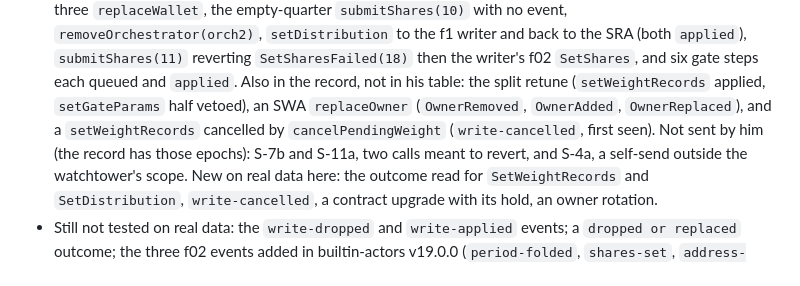
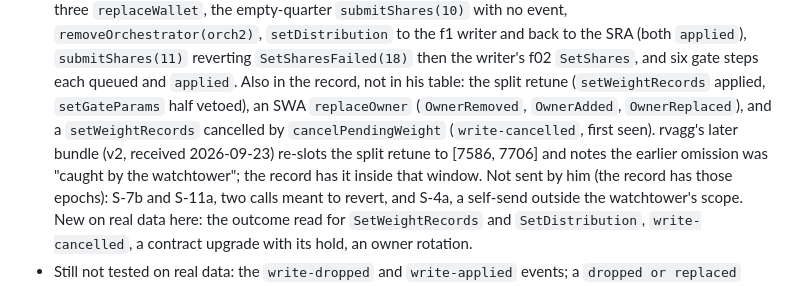
Before and after one commit to irenegia/solstice-watchtower, a Markdown page: DESIGN.md, the part around the change. Drawn GitHub-style.

Commit message:
DESIGN: G-05 matched in rvagg's re-slotted window (bundle v2)
Co-Authored-By: Claude Fable 5.1 <noreply@anthropic.com>

```diff
--- a/DESIGN.md
+++ b/DESIGN.md
@@ -142,7 +142,9 @@ calls from a web page (`access-control-allow-origin: *`, checked 2026-09-18 on t
   `applied`), `submitShares(11)` reverting `SetSharesFailed(18)` then the writer's f02 `SetShares`, and six gate
   steps each queued and `applied`. Also in the record, not in his table: the split retune (`setWeightRecords`
   applied, `setGateParams` half vetoed), an SWA `replaceOwner` (`OwnerRemoved`, `OwnerAdded`, `OwnerReplaced`),
-  and a `setWeightRecords` cancelled by `cancelPendingWeight` (`write-cancelled`, first seen). Not sent by him (the
+  and a `setWeightRecords` cancelled by `cancelPendingWeight` (`write-cancelled`, first seen). rvagg's later bundle
+  (v2, received 2026-09-23) re-slots the split retune to [7586, 7706] and notes the earlier omission was "caught by
+  the watchtower"; the record has it inside that window. Not sent by him (the
   record has those epochs): S-7b and S-11a, two calls meant to revert, and S-4a, a self-send outside the watchtower's
   scope. New on real data here: the outcome read for `SetWeightRecords` and `SetDistribution`, `write-cancelled`,
   a contract upgrade with its hold, an owner rotation.
```
